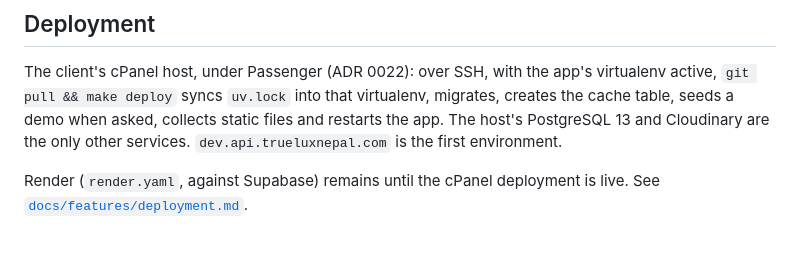
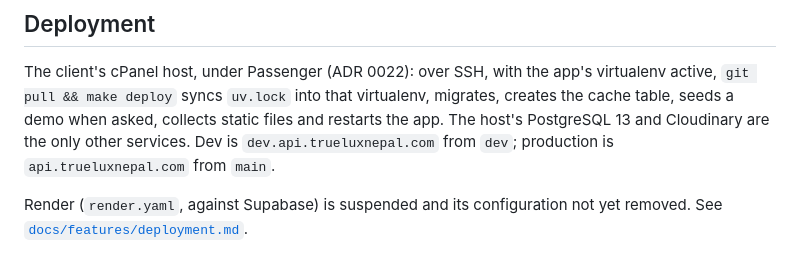
Before and after one commit to aryan-shrestha/truelux-be, a Markdown page: README.md, the part around the change. Rendered like a GitHub page.

```diff
--- a/README.md
+++ b/README.md
@@ -101,7 +101,8 @@ The client's cPanel host, under Passenger (ADR 0022): over SSH, with the app's
 virtualenv active, `git pull && make deploy` syncs `uv.lock` into that virtualenv,
 migrates, creates the cache table, seeds a demo when asked, collects static files
 and restarts the app. The host's PostgreSQL 13 and Cloudinary are the only other
-services. `dev.api.trueluxnepal.com` is the first environment.
+services. Dev is `dev.api.trueluxnepal.com` from `dev`; production is
+`api.trueluxnepal.com` from `main`.
 
-Render (`render.yaml`, against Supabase) remains until the cPanel deployment is
-live. See [`docs/features/deployment.md`](docs/features/deployment.md).
+Render (`render.yaml`, against Supabase) is suspended and its configuration not yet
+removed. See [`docs/features/deployment.md`](docs/features/deployment.md).
```
Also changed, not shown: docs/features/deployment.md (+19 -17 lines), docs/features/index.md (+4 -4 lines).
